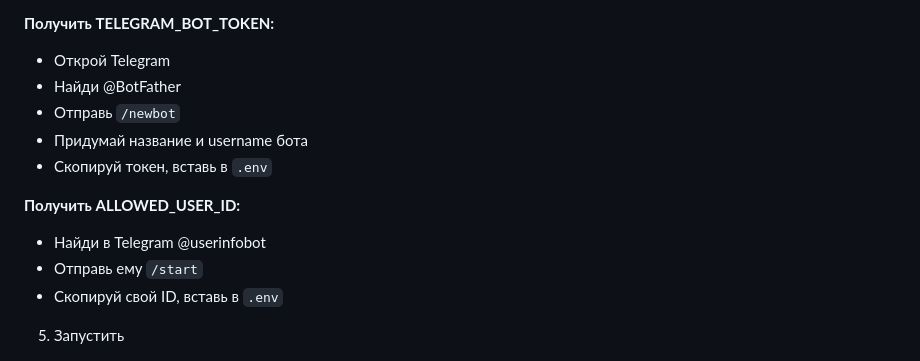
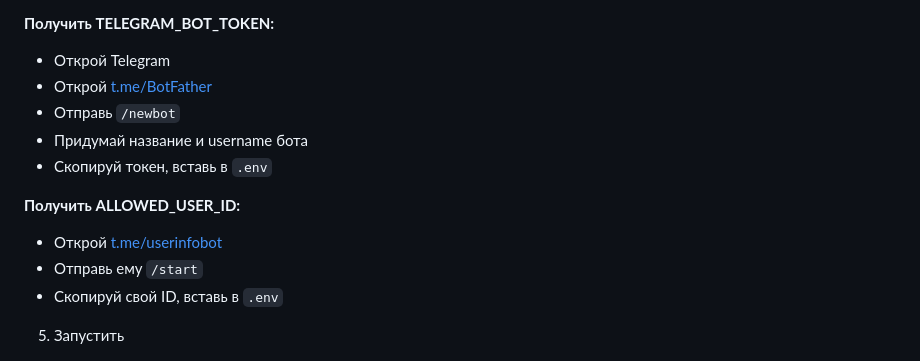
Before and after one commit to olga-demchuk/laniakea-vault, a Markdown page: README.md, the part around the change. GitHub-like rendering.

Commit message:
Add clickable Telegram bot links in setup instructions

```diff
--- a/README.md
+++ b/README.md
@@ -44,13 +44,13 @@ cp .env.example .env
 
 **Получить TELEGRAM_BOT_TOKEN:**
    - Открой Telegram
-   - Найди @BotFather
+   - Открой [t.me/BotFather](https://t.me/BotFather)
    - Отправь `/newbot`
    - Придумай название и username бота
    - Скопируй токен, вставь в `.env`
 
 **Получить ALLOWED_USER_ID:**
-   - Найди в Telegram @userinfobot
+   - Открой [t.me/userinfobot](https://t.me/userinfobot)
    - Отправь ему `/start`
    - Скопируй свой ID, вставь в `.env`
 
```
